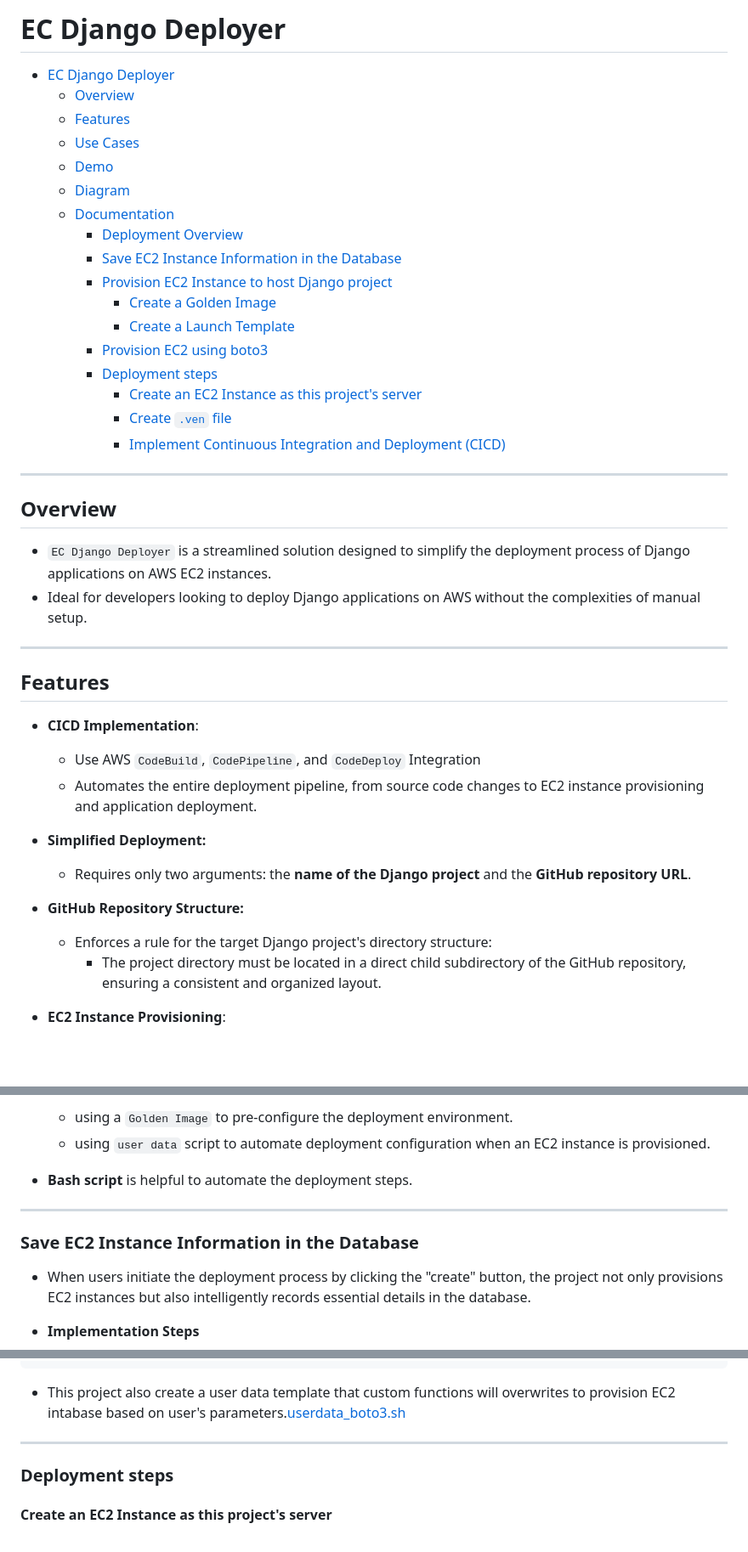
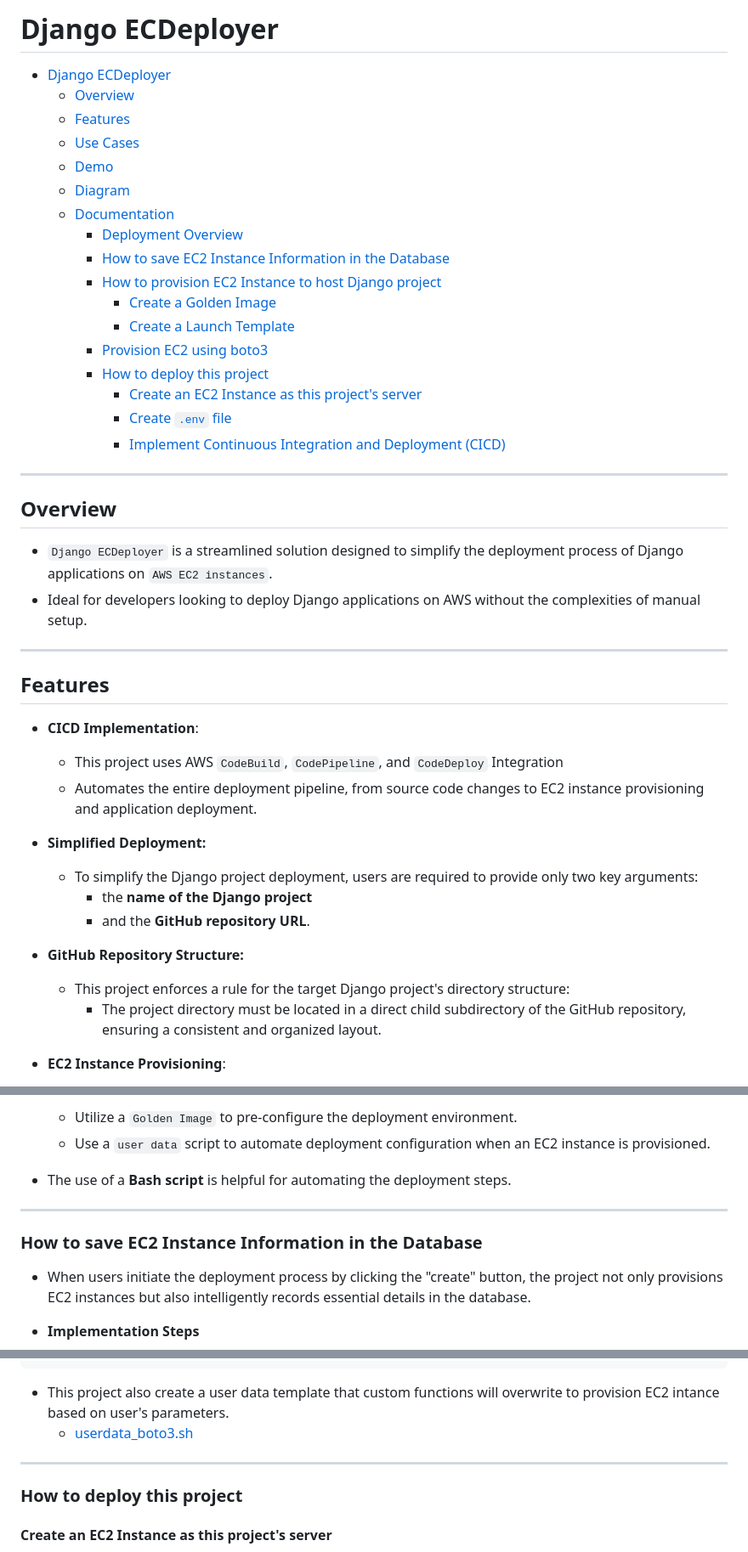
Before and after one commit to simonangel-fong/AWS_DjangoECDeployer, a Markdown page: README.md, 3 parts joined by grey strips. Shown: that part at 85% size. Drawn GitHub-style; blank space fills up the shorter version.

````diff
--- a/README.md
+++ b/README.md
@@ -1,6 +1,6 @@
-# EC Django Deployer
+# Django ECDeployer
 
-- [EC Django Deployer](#ec-django-deployer)
+- [Django ECDeployer](#django-ecdeployer)
   - [Overview](#overview)
   - [Features](#features)
   - [Use Cases](#use-cases)
@@ -8,21 +8,21 @@
   - [Diagram](#diagram)
   - [Documentation](#documentation)
     - [Deployment Overview](#deployment-overview)
-    - [Save EC2 Instance Information in the Database](#save-ec2-instance-information-in-the-database)
-    - [Provision EC2 Instance to host Django project](#provision-ec2-instance-to-host-django-project)
+    - [How to save EC2 Instance Information in the Database](#how-to-save-ec2-instance-information-in-the-database)
+    - [How to provision EC2 Instance to host Django project](#how-to-provision-ec2-instance-to-host-django-project)
       - [Create a Golden Image](#create-a-golden-image)
       - [Create a Launch Template](#create-a-launch-template)
     - [Provision EC2 using boto3](#provision-ec2-using-boto3)
-    - [Deployment steps](#deployment-steps)
+    - [How to deploy this project](#how-to-deploy-this-project)
       - [Create an EC2 Instance as this project's server](#create-an-ec2-instance-as-this-projects-server)
-      - [Create `.ven` file](#create-ven-file)
+      - [Create `.env` file](#create-env-file)
       - [Implement Continuous Integration and Deployment (CICD)](#implement-continuous-integration-and-deployment-cicd)
 
 ---
 
 ## Overview
 
-- `EC Django Deployer` is a streamlined solution designed to simplify the deployment process of Django applications on AWS EC2 instances.
+- `Django ECDeployer` is a streamlined solution designed to simplify the deployment process of Django applications on `AWS EC2 instances`.
 - Ideal for developers looking to deploy Django applications on AWS without the complexities of manual setup.
 
 ---
@@ -31,16 +31,18 @@
 
 - **CICD Implementation**:
 
-  - Use AWS `CodeBuild`, `CodePipeline`, and `CodeDeploy` Integration
+  - This project uses AWS `CodeBuild`, `CodePipeline`, and `CodeDeploy` Integration
   - Automates the entire deployment pipeline, from source code changes to EC2 instance provisioning and application deployment.
 
 - **Simplified Deployment:**
 
-  - Requires only two arguments: the **name of the Django project** and the **GitHub repository URL**.
+  - To simplify the Django project deployment, users are required to provide only two key arguments:
+    - the **name of the Django project**
+    - and the **GitHub repository URL**.
 
 - **GitHub Repository Structure:**
 
-  - Enforces a rule for the target Django project's directory structure:
+  - This project enforces a rule for the target Django project's directory structure:
     - The project directory must be located in a direct child subdirectory of the GitHub repository, ensuring a consistent and organized layout.
 
 - **EC2 Instance Provisioning**:
@@ -117,12 +116,12 @@
 
-  - using a `Golden Image` to pre-configure the deployment environment.
-  - using `user data` script to automate deployment configuration when an EC2 instance is provisioned.
+  - Utilize a `Golden Image` to pre-configure the deployment environment.
+  - Use a `user data` script to automate deployment configuration when an EC2 instance is provisioned.
 
-- **Bash script** is helpful to automate the deployment steps.
+- The use of a **Bash script** is helpful for automating the deployment steps.
 
 ---
 
-### Save EC2 Instance Information in the Database
+### How to save EC2 Instance Information in the Database
 
 - When users initiate the deployment process by clicking the "create" button, the project not only provisions EC2 instances but also intelligently records essential details in the database.
 
@@ -263,11 +263,12 @@ def create_instance_by_template(launch_template_name, instance_name=None, user_d
         ]
 ```
 
-- This project also create a user data template that custom functions will overwrites to provision EC2 intabase based on user's parameters.[userdata_boto3.sh](./EC_Django_Deployer/ECDeploy/userdata_boto3.sh)
+- This project also create a user data template that custom functions will overwrite to provision EC2 intance based on user's parameters.
+  - [userdata_boto3.sh](./EC_Django_Deployer/ECDeploy/userdata_boto3.sh)
 
 ---
 
-### Deployment steps
+### How to deploy this project
 
 #### Create an EC2 Instance as this project's server
 
````
Also changed, not shown: other parts of README.md (+38 -30 lines), pic/AMI_note.md (renamed from AMI_note.md), pic/diagram.png, pic/pipeline02.png (added), pic/pipeline03.png (added), pic/pipeline04.png (added), 1 other file.
